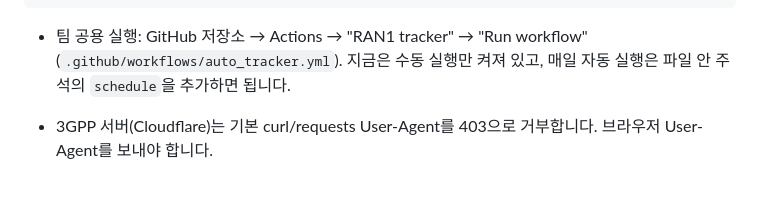
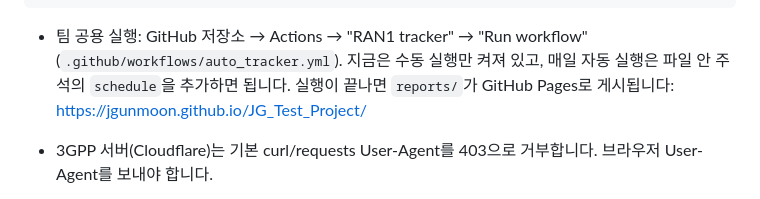
Before and after one commit to jgunmoon/JG_Test_Project, a Markdown page: CLAUDE.md, the part around the change. GitHub-like rendering.

Commit message:
Document the GitHub Pages dashboard URL
Co-Authored-By: Claude Opus 5.5 <noreply@anthropic.com>
Claude-Session: https://claude.ai/code/session_017RG99d1v3DCjAd526jzWSP

```diff
--- a/CLAUDE.md
+++ b/CLAUDE.md
@@ -66,6 +66,7 @@ python -m scripts.generate_report      # data/agreements_db.json → reports/
 
 - 팀 공용 실행: GitHub 저장소 → Actions → "RAN1 tracker" → "Run workflow" (`.github/workflows/auto_tracker.yml`).
   지금은 수동 실행만 켜져 있고, 매일 자동 실행은 파일 안 주석의 `schedule`을 추가하면 됩니다.
+  실행이 끝나면 `reports/`가 GitHub Pages로 게시됩니다: https://jgunmoon.github.io/JG_Test_Project/
 - 3GPP 서버(Cloudflare)는 기본 curl/requests User-Agent를 403으로 거부합니다. 브라우저 User-Agent를 보내야 합니다.
 - 3GPP 서버는 없는 폴더에도 404가 아니라 403을 돌려줍니다. 폴더 존재 여부는 상위 목록으로 확인합니다.
 - '회의 종료 다음 날' 트리거는 일정표가 아니라 FTP에 회의 종료본(_eom)이 새로 올라왔는지(또는 갱신됐는지)로 판단합니다.
```
